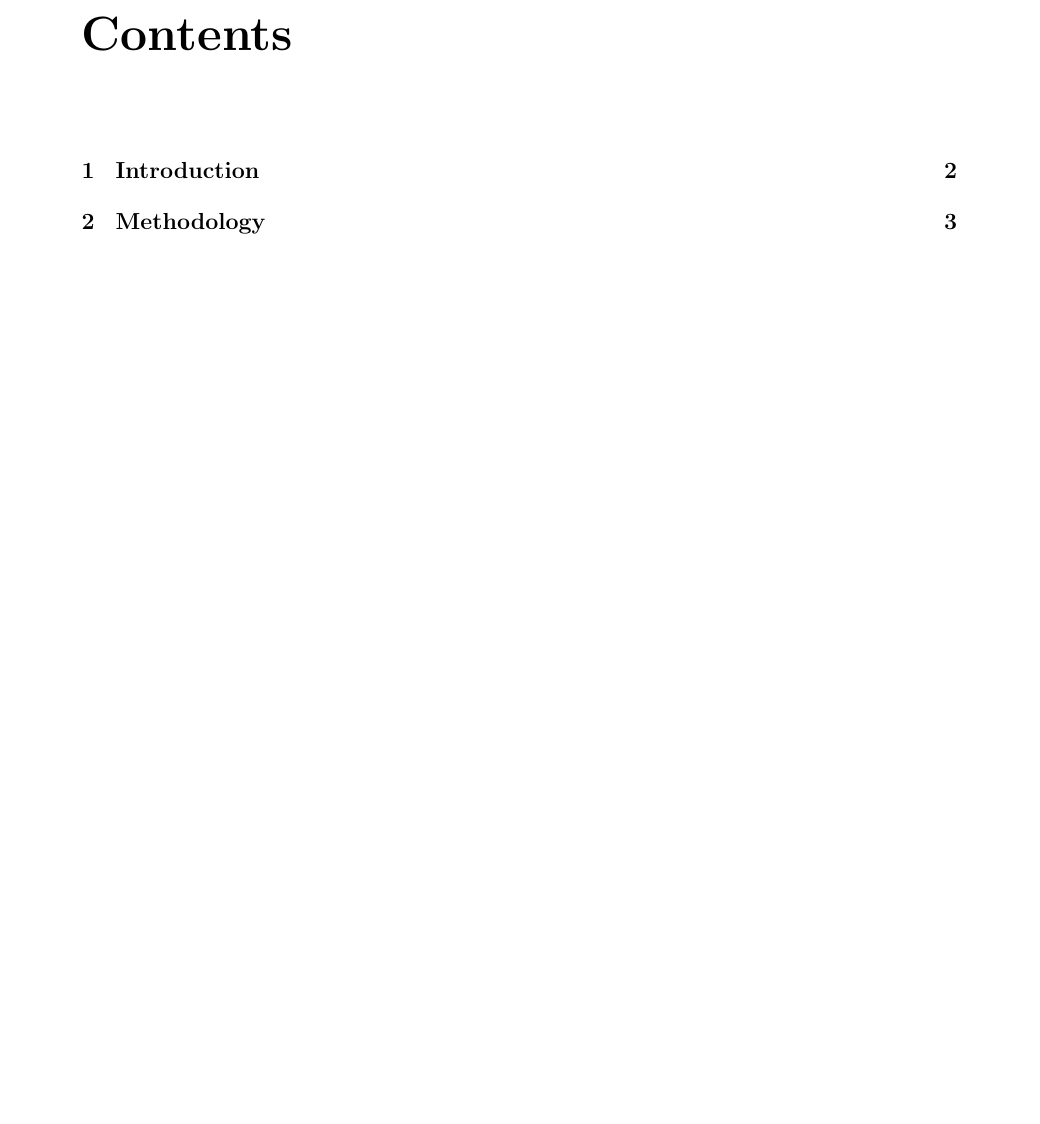
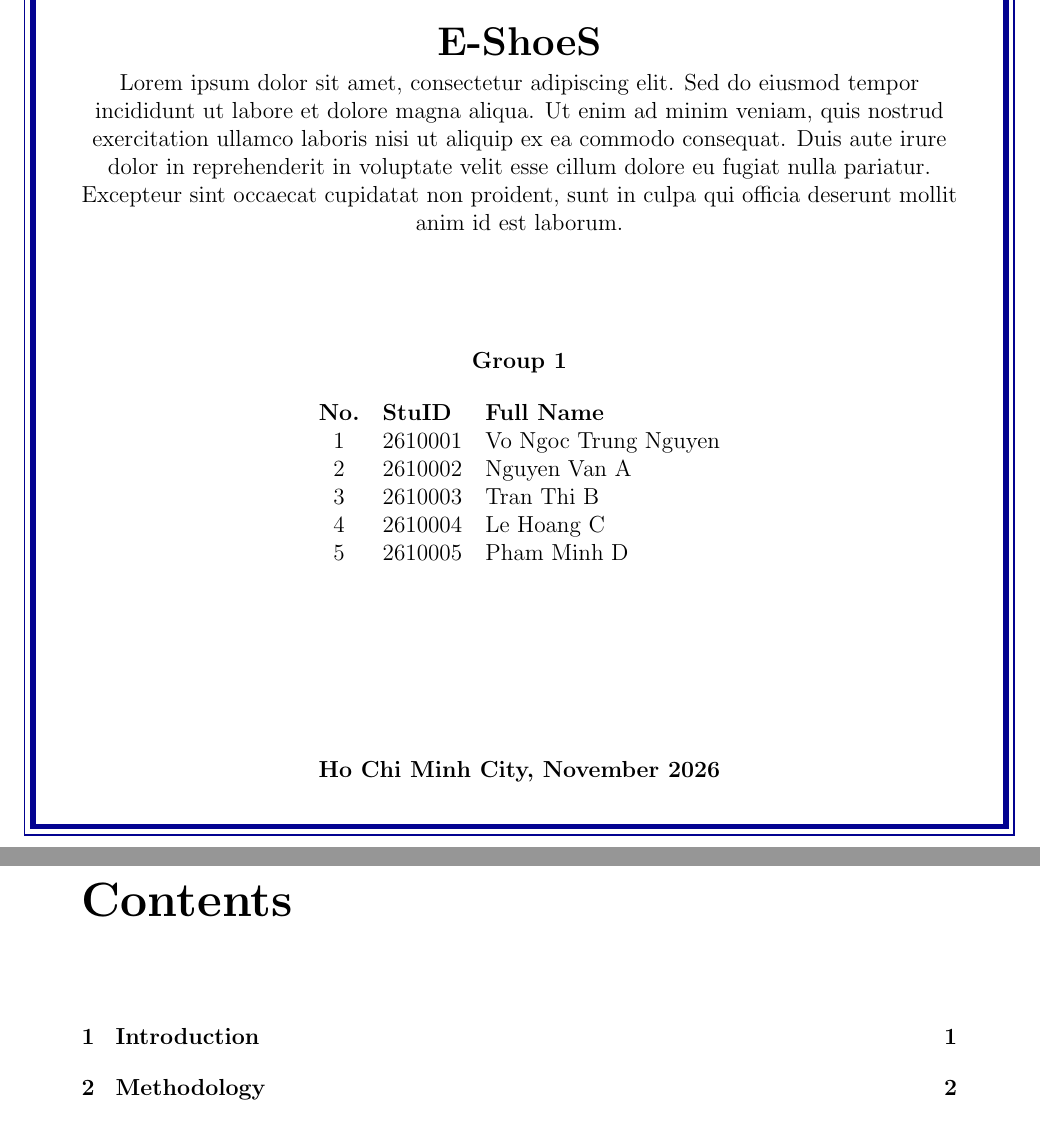
Before and after one commit to TrungNguyen2k8/LaTeX, a LaTeX document (main.tex): part of page 2 of 6 before the commit and two parts of pages 1 and 2 of 6 after it, the two joined at a grey line, cut at the place of the change, the shorter picture padded with empty space. Compiled offline with pdfLaTeX.

Commit message:
Fix chapter titles for consistency and update title page with group details and logo

```diff
--- a/main.tex
+++ b/main.tex
@@ -38,6 +43,26 @@
+    \textbf{\LARGE{E-ShoeS}\\[4pt]}
+    Lorem ipsum dolor sit amet, consectetur adipiscing elit. Sed do eiusmod tempor incididunt ut labore et dolore magna aliqua. Ut enim ad minim veniam, quis nostrud exercitation ullamco laboris nisi ut aliquip ex ea commodo consequat. Duis aute irure dolor in reprehenderit in voluptate velit esse cillum dolore eu fugiat nulla pariatur. Excepteur sint occaecat cupidatat non proident, sunt in culpa qui officia deserunt mollit anim id est laborum.\\
+
     \vspace{2cm}
+    \textbf{Group 1}\\[1.5pt]
+    \begin{center}
+        \begin{tabular}{c l l}
+            \textbf{No.} & \textbf{StuID} & \textbf{Full Name} \\
+            1 & 2610001 & Vo Ngoc Trung Nguyen \\
+            2 & 2610002 & Nguyen Van A \\
+            3 & 2610003 & Tran Thi B \\
+            4 & 2610004 & Le Hoang C \\
+            5 & 2610005 & Pham Minh D \\
+        \end{tabular}
+    \end{center}
+
+    \vfill
+    \textbf{Ho Chi Minh City, November 2026}
+
 \end{titlepage}
 
+\pagenumbering{roman}
+\setcounter{page}{1}
 \tableofcontents
 \newpage
 
```
Also changed, not shown: chapters/03-rslt-dis.tex (+1 -1 lines), chapters/04-con-ftw.tex (+1 -1 lines), main.pdf, main.tex (9 more changed lines), 1 other file.
